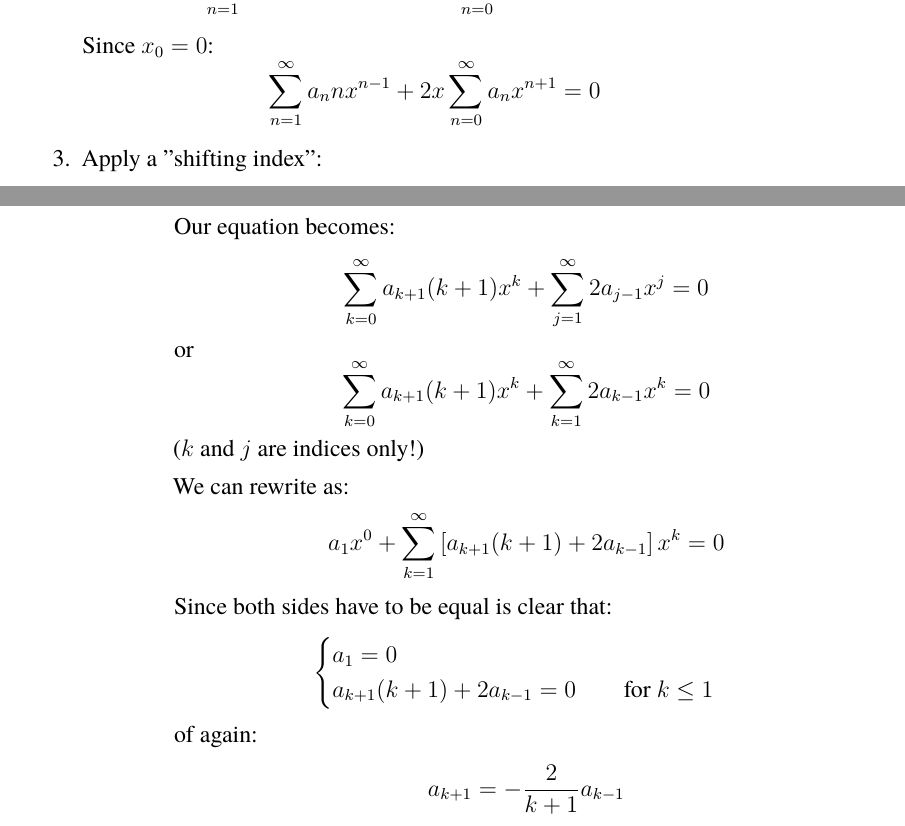
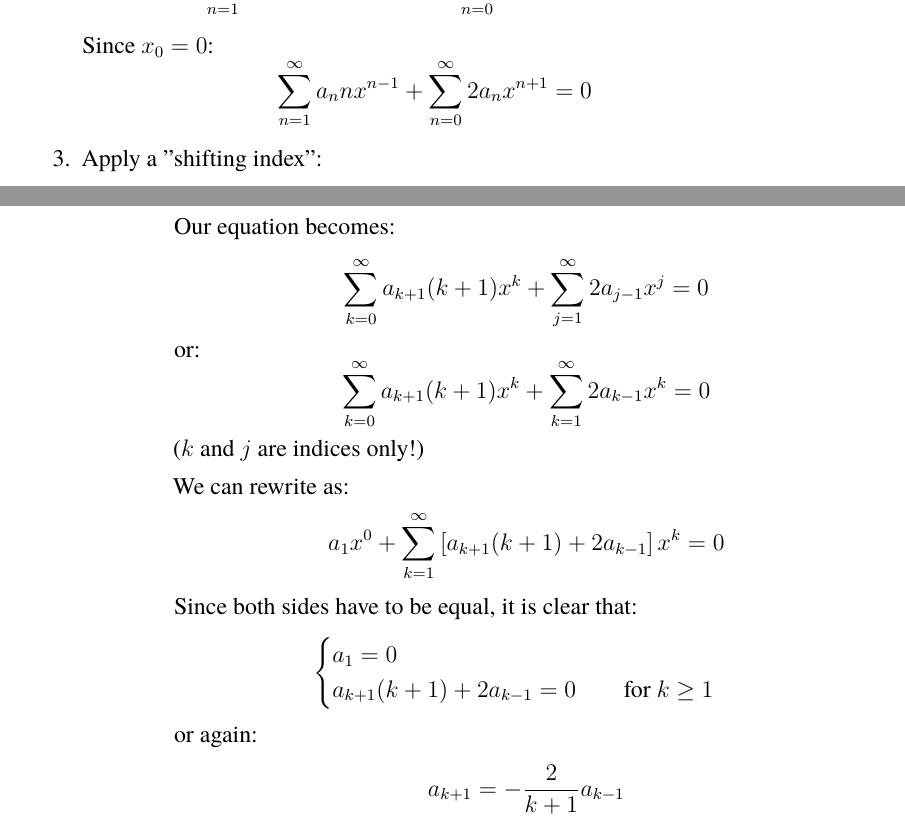
Before and after one commit to j6hickey/MTE202_classNotes, a LaTeX thesis (ClassNotes_MTE202.tex, which reads lecture_36.tex): two parts of pages 181 and 182 of 185, joined at a grey line, cut so that both start at the same text. Compiled offline with pdfLaTeX.

Commit message:
Fixes for lecture 36

```diff
--- a/lecture_36.tex
+++ b/lecture_36.tex
@@ -82,7 +82,7 @@ We can sub into the ODE:
 \end{equation*}
 Since $x_0=0$:
 \begin{equation*}
-\sum^\infty_{n=1} a_n nx^{n-1}+2x\sum^\infty_{n=0} a_nx^{n+1}=0
+\sum^\infty_{n=1} a_n nx^{n-1}+\sum^\infty_{n=0} 2a_nx^{n+1}=0 % x needs to be multiplied into the sum to get x^{n+1}
 \end{equation*}
 \item Apply a "shifting index":
 \begin{align*}
@@ -114,14 +114,14 @@ We can rewrite as:
 \begin{equation*}
 a_1x^0+ \sum^\infty_{k=1}\left[ a_{k+1} (k+1)+ 2 a_{k-1}\right]x^{k}=0
 \end{equation*}
-Since both sides have to be equal is  clear that:
+Since both sides have to be equal, it is clear that:
 \begin{align*}
  \begin{cases}
 a_1=0\\
-a_{k+1}(k+1)+2a_{k-1}=0 \qquad \text{for } k\leq 1
+a_{k+1}(k+1)+2a_{k-1}=0 \qquad \text{for } k\geq 1
 \end{cases}
 \end{align*}
-of again:
+or again:
 \begin{align*}
 a_{k+1}=-\frac{2}{k+1}a_{k-1}
 \end{align*}
```
Also changed, not shown: ClassNotes_MTE202.pdf, lecture_36.tex (4 more changed lines), 2 other files.
